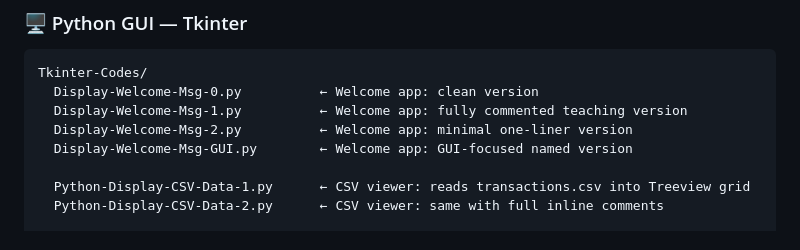
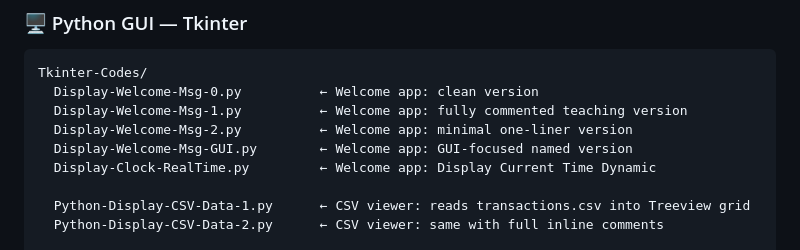
Before and after one commit to Rohan-Repo/Python-Codebase, a Markdown page: README.md, the part around the change. GitHub-like rendering.

Commit message:
Display Current DateTime Tkinter code

```diff
--- a/README.md
+++ b/README.md
@@ -507,6 +507,7 @@ Tkinter-Codes/
   Display-Welcome-Msg-1.py          ← Welcome app: fully commented teaching version
   Display-Welcome-Msg-2.py          ← Welcome app: minimal one-liner version
   Display-Welcome-Msg-GUI.py        ← Welcome app: GUI-focused named version
+  Display-Clock-RealTime.py         ← Welcome app: Display Current Time Dynamic
 
   Python-Display-CSV-Data-1.py      ← CSV viewer: reads transactions.csv into Treeview grid
   Python-Display-CSV-Data-2.py      ← CSV viewer: same with full inline comments
```
